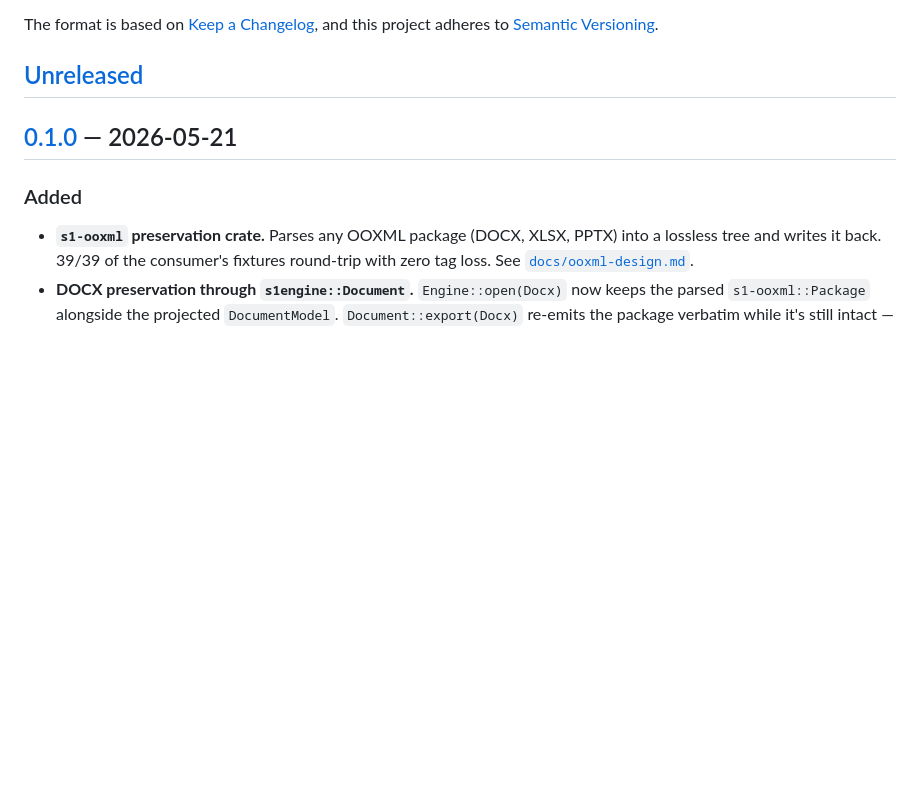
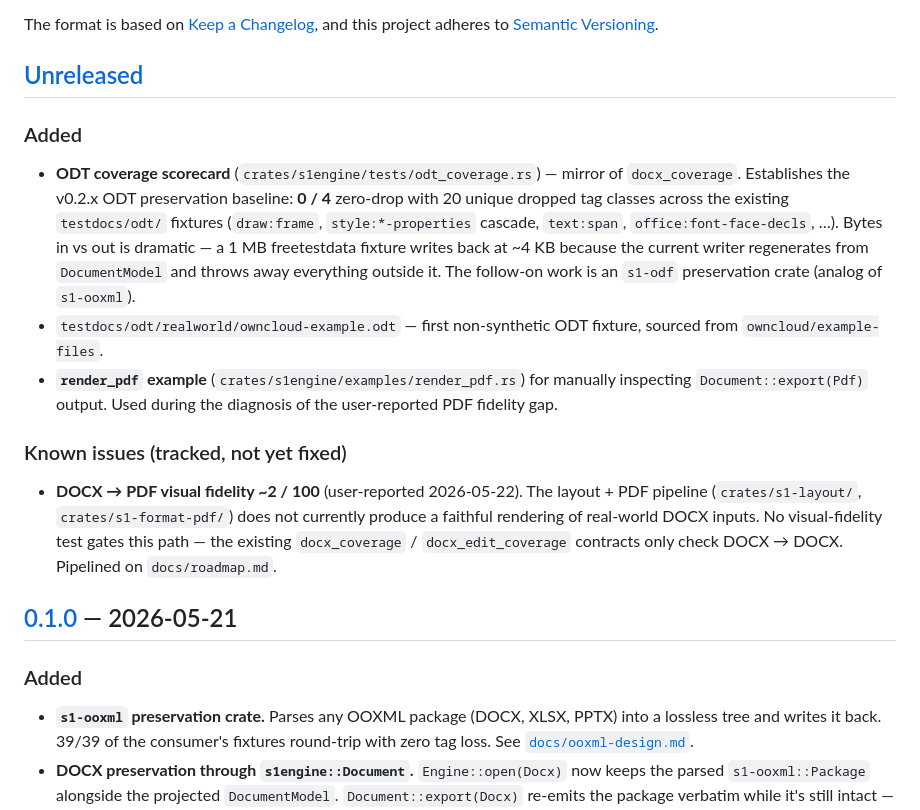
Before and after one commit to schnsrw/core, a Markdown page: CHANGELOG.md, the part around the change. Rendered like a GitHub page; blank space fills up the shorter version.

Commit message:
docs: bring README + CHANGELOG in line with true project state
Two truthful additions:

- README "Known gaps" section calls out the DOCX→PDF ~2/100
  fidelity gap and the ODT 0/4 round-trip baseline so users
  reading the status table don't get misled by the green DOCX
  numbers next to them.

- CHANGELOG [Unreleased] records the ODT coverage scorecard +
  baseline numbers, the new realworld fixture, the render_pdf
  inspection example, and the PDF gap as a known issue.

Following the per-commit doc-update practice — committing this
alongside the work it describes so the next time someone scans
the docs they see the truth.

```diff
--- a/CHANGELOG.md
+++ b/CHANGELOG.md
@@ -6,6 +6,33 @@ The format is based on [Keep a Changelog](https://keepachangelog.com/en/1.1.0/),
 and this project adheres to [Semantic Versioning](https://semver.org/spec/v2.0.0.html).
 
 ## [Unreleased]
+
+### Added
+
+- **ODT coverage scorecard** (`crates/s1engine/tests/odt_coverage.rs`)
+  — mirror of `docx_coverage`. Establishes the v0.2.x ODT preservation
+  baseline: **0 / 4** zero-drop with 20 unique dropped tag classes
+  across the existing `testdocs/odt/` fixtures (`draw:frame`,
+  `style:*-properties` cascade, `text:span`, `office:font-face-decls`,
+  …). Bytes in vs out is dramatic — a 1 MB freetestdata fixture writes
+  back at ~4 KB because the current writer regenerates from
+  `DocumentModel` and throws away everything outside it. The follow-on
+  work is an `s1-odf` preservation crate (analog of `s1-ooxml`).
+- `testdocs/odt/realworld/owncloud-example.odt` — first non-synthetic
+  ODT fixture, sourced from `owncloud/example-files`.
+- **`render_pdf` example** (`crates/s1engine/examples/render_pdf.rs`)
+  for manually inspecting `Document::export(Pdf)` output. Used during
+  the diagnosis of the user-reported PDF fidelity gap.
+
+### Known issues (tracked, not yet fixed)
+
+- **DOCX → PDF visual fidelity ~2 / 100** (user-reported 2026-05-22).
+  The layout + PDF pipeline (`crates/s1-layout/`,
+  `crates/s1-format-pdf/`) does not currently produce a faithful
+  rendering of real-world DOCX inputs. No visual-fidelity test gates
+  this path — the existing `docx_coverage` / `docx_edit_coverage`
+  contracts only check DOCX → DOCX. Pipelined on
+  `docs/roadmap.md`.
 
 ## [0.1.0] — 2026-05-21
 
```
Also changed, not shown: 1 other file.
